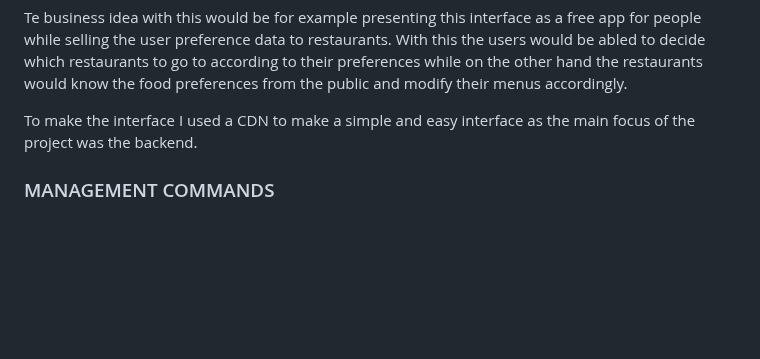
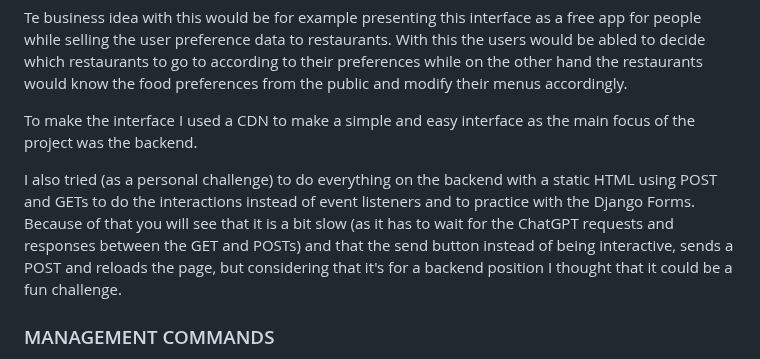
Before and after one commit to sandiumenge/food_chatbot, a Markdown page: README.md, the part around one of its changes. GitHub-like rendering; blank space fills up the shorter version.

````diff
--- a/README.md
+++ b/README.md
@@ -47,6 +48,9 @@ Te business idea with this would be for example presenting this interface as a f
 
 To make the interface I used a CDN to make a simple and easy interface as the main focus of the project was the backend.
 
+I also tried (as a personal challenge) to do everything on the backend with a static HTML using POST and GETs to do the interactions instead of event listeners and to practice with the Django Forms. Because of that you will see that it is a bit slow (as it has to wait for the ChatGPT requests and responses between the GET and POSTs) and that the send button instead of being interactive, sends a POST and reloads the page, but considering that it's for a backend position I thought that it could be a fun challenge.
+
+
 ### MANAGEMENT COMMANDS
 I made some management commands, for example simulate_chats.py to make the 100 conversations between Chatgpt A and Chatgpt B:
 ```bash
````
Also changed, not shown: other parts of README.md (+2 -0 lines).
